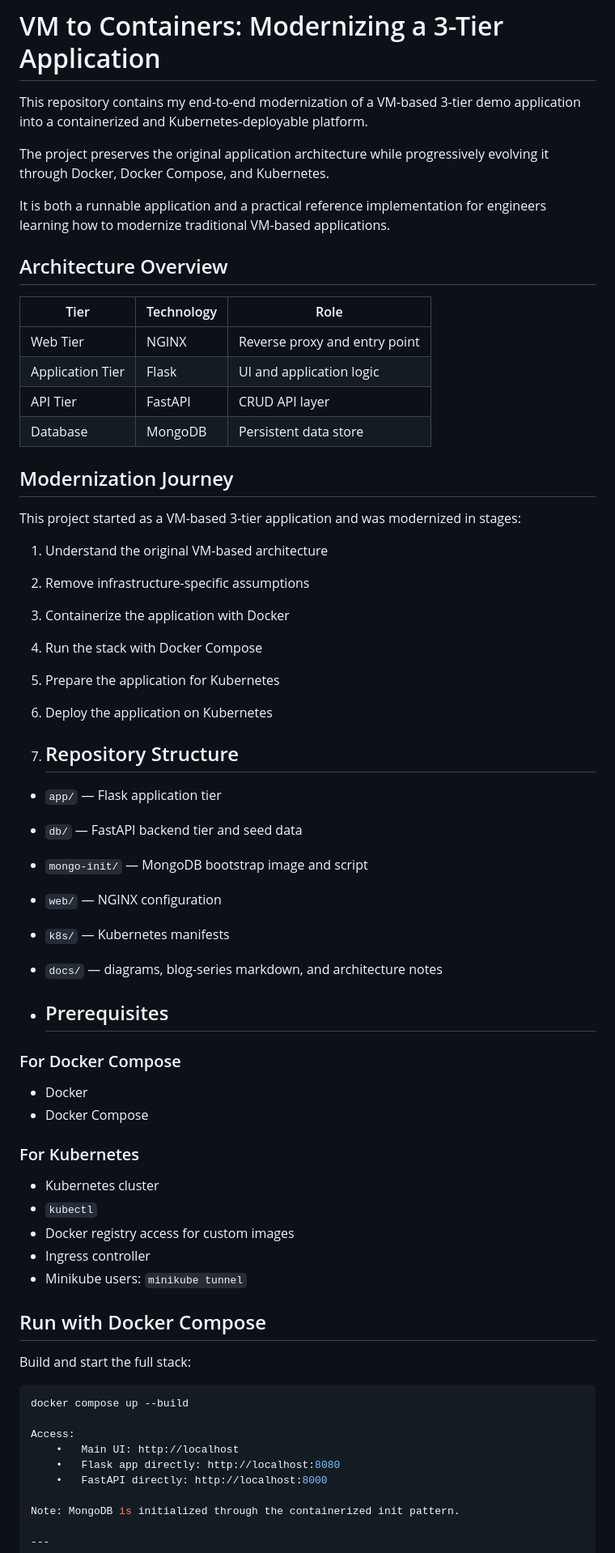
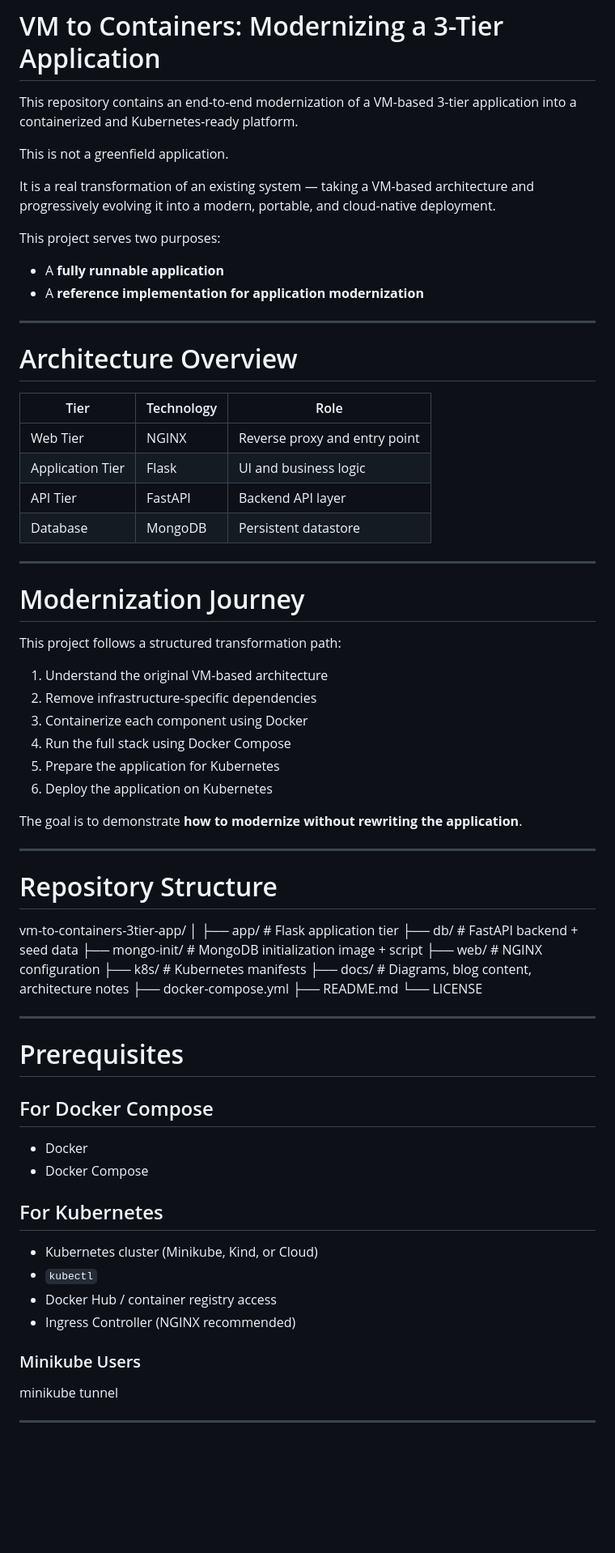
Before and after one commit to sajaldebnath/vm-to-containers-3-tier-app, a Markdown page: README.md, the part around one of its changes. Shown at 81% size. Rendered like a GitHub page; blank space fills up the shorter version.

Commit message:
Revise README for clarity and improved structure
Updated the README to enhance clarity and structure, including sections on architecture, modernization journey, prerequisites, and future enhancements.

````diff
--- a/README.md
+++ b/README.md
@@ -1,65 +1,74 @@
 # VM to Containers: Modernizing a 3-Tier Application
-This repository contains my end-to-end modernization of a VM-based 3-tier demo application into a containerized and Kubernetes-deployable platform.
 
-The project preserves the original application architecture while progressively evolving it through Docker, Docker Compose, and Kubernetes.
+This repository contains an end-to-end modernization of a VM-based 3-tier application into a containerized and Kubernetes-ready platform.
 
-It is both a runnable application and a practical reference implementation for engineers learning how to modernize traditional VM-based applications.
+This is not a greenfield application.
 
-## Architecture Overview
+It is a real transformation of an existing system — taking a VM-based architecture and progressively evolving it into a modern, portable, and cloud-native deployment.
+
+This project serves two purposes:
+
+- A **fully runnable application**
+- A **reference implementation for application modernization**
+
+---
+
+# Architecture Overview
 
 | Tier | Technology | Role |
 |------|------------|------|
 | Web Tier | NGINX | Reverse proxy and entry point |
-| Application Tier | Flask | UI and application logic |
-| API Tier | FastAPI | CRUD API layer |
-| Database | MongoDB | Persistent data store |
+| Application Tier | Flask | UI and business logic |
+| API Tier | FastAPI | Backend API layer |
+| Database | MongoDB | Persistent datastore |
 
-## Modernization Journey
+---
 
-This project started as a VM-based 3-tier application and was modernized in stages:
+# Modernization Journey
+
+This project follows a structured transformation path:
 
 1. Understand the original VM-based architecture
-2. Remove infrastructure-specific assumptions
-3. Containerize the application with Docker
-4. Run the stack with Docker Compose
+2. Remove infrastructure-specific dependencies
+3. Containerize each component using Docker
+4. Run the full stack using Docker Compose
 5. Prepare the application for Kubernetes
 6. Deploy the application on Kubernetes
 
-7. ## Repository Structure
+The goal is to demonstrate **how to modernize without rewriting the application**.
 
-- `app/` — Flask application tier
-- `db/` — FastAPI backend tier and seed data
-- `mongo-init/` — MongoDB bootstrap image and script
-- `web/` — NGINX configuration
-- `k8s/` — Kubernetes manifests
-- `docs/` — diagrams, blog-series markdown, and architecture notes
+---
 
-- ## Prerequisites
+# Repository Structure
 
-### For Docker Compose
+vm-to-containers-3tier-app/
+│
+├── app/                    # Flask application tier
+├── db/                     # FastAPI backend + seed data
+├── mongo-init/             # MongoDB initialization image + script
+├── web/                    # NGINX configuration
+├── k8s/                    # Kubernetes manifests
+├── docs/                   # Diagrams, blog content, architecture notes
+├── docker-compose.yml
+├── README.md
+└── LICENSE
+
+---
+
+# Prerequisites
+
+## For Docker Compose
 - Docker
 - Docker Compose
 
-### For Kubernetes
-- Kubernetes cluster
+## For Kubernetes
+- Kubernetes cluster (Minikube, Kind, or Cloud)
 - `kubectl`
-- Docker registry access for custom images
-- Ingress controller
-- Minikube users: `minikube tunnel`
+- Docker Hub / container registry access
+- Ingress Controller (NGINX recommended)
 
-## Run with Docker Compose
-
-Build and start the full stack:
-
-```bash
-docker compose up --build
-
-Access:
-	•	Main UI: http://localhost
-	•	Flask app directly: http://localhost:8080
-	•	FastAPI directly: http://localhost:8000
-
-Note: MongoDB is initialized through the containerized init pattern.
+### Minikube Users
+minikube tunnel
 
 ---
 
````
Also changed, not shown: other parts of README.md (+107 -44 lines).
